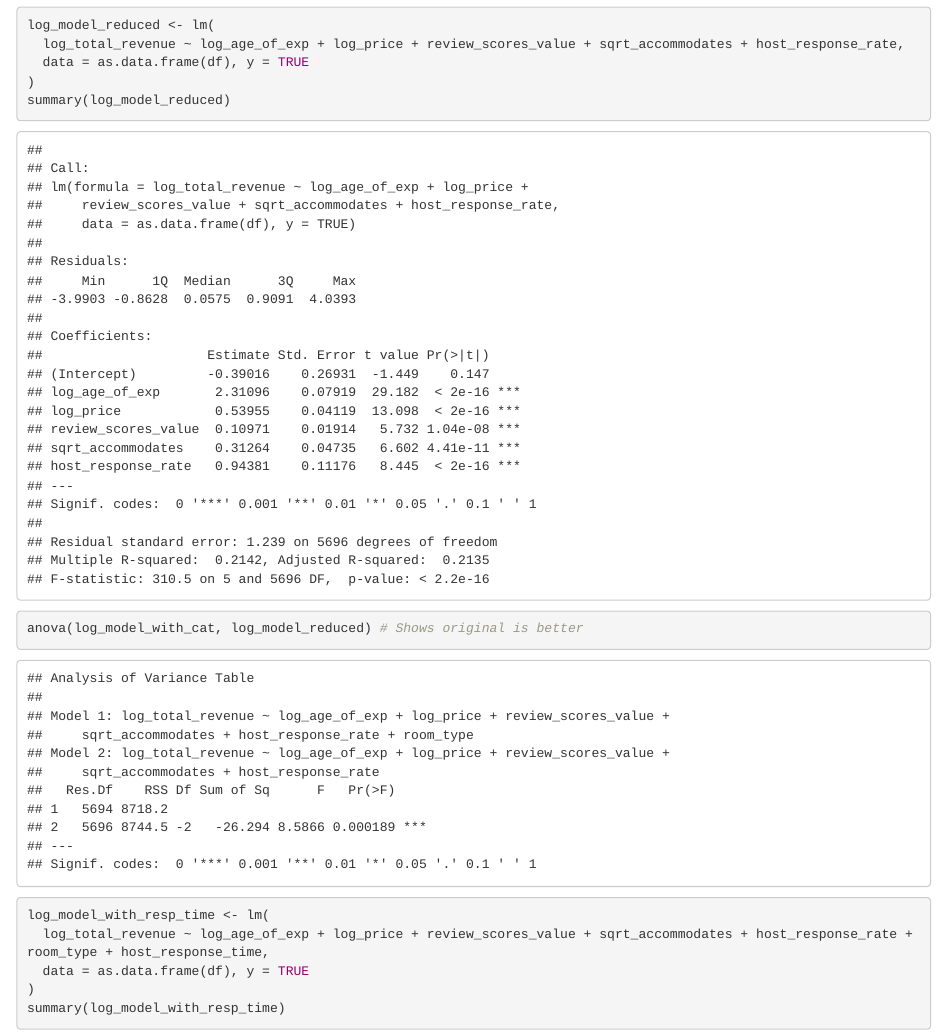
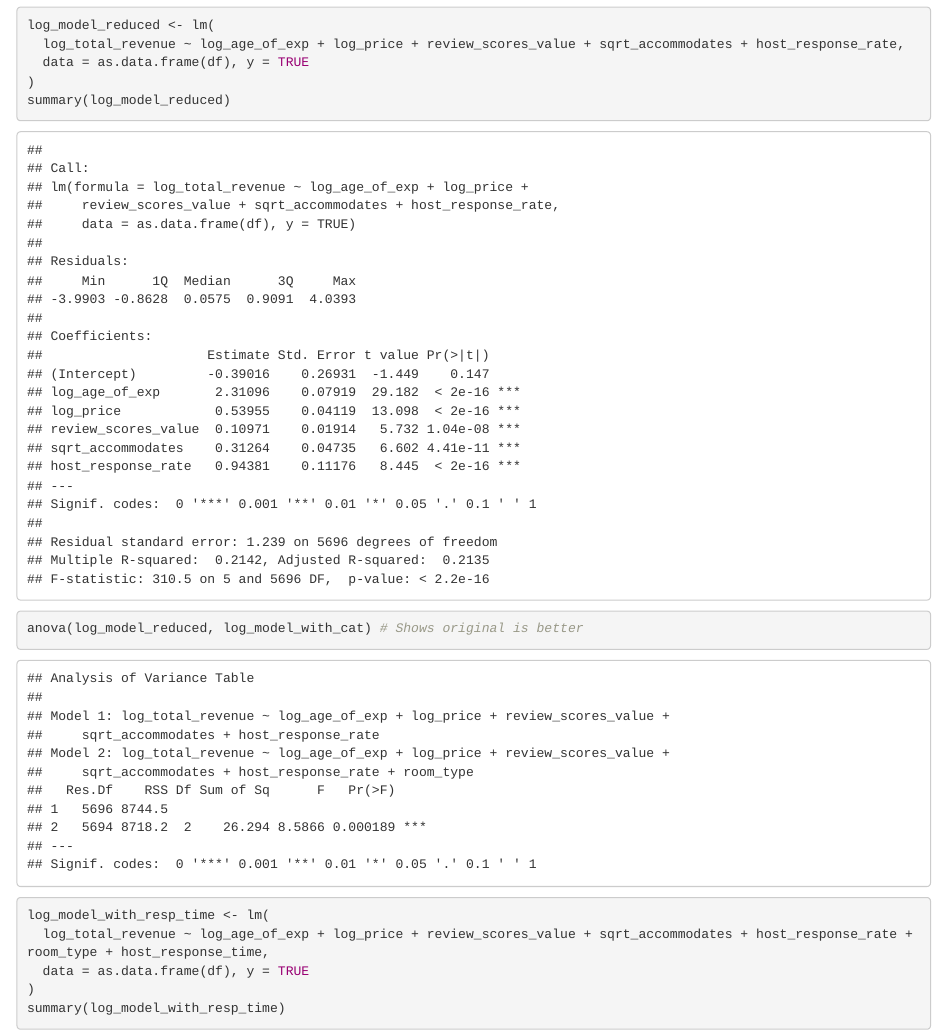
Before and after one commit to zliu0312/sta302project, an R Markdown document (part 1/dataplots.Rmd): the page in a window 1100 px wide, from 14920 px down. Rendered offline with R 4.5, knitr and Pandoc, with nearby package versions.

Commit message:
updated anova test

````diff
--- a/part 1/dataplots.Rmd
+++ b/part 1/dataplots.Rmd
@@ -261,7 +261,7 @@ log_model_reduced <- lm(
 summary(log_model_reduced)
 ```
 ```{r ANOVA original with reduced}
-anova(log_model_with_cat, log_model_reduced) # Shows original is better
+anova(log_model_reduced, log_model_with_cat) # Shows original is better
 ```
 ```{r log model adding response time}
 log_model_with_resp_time <- lm(
````
Also changed, not shown: 2 other files.
